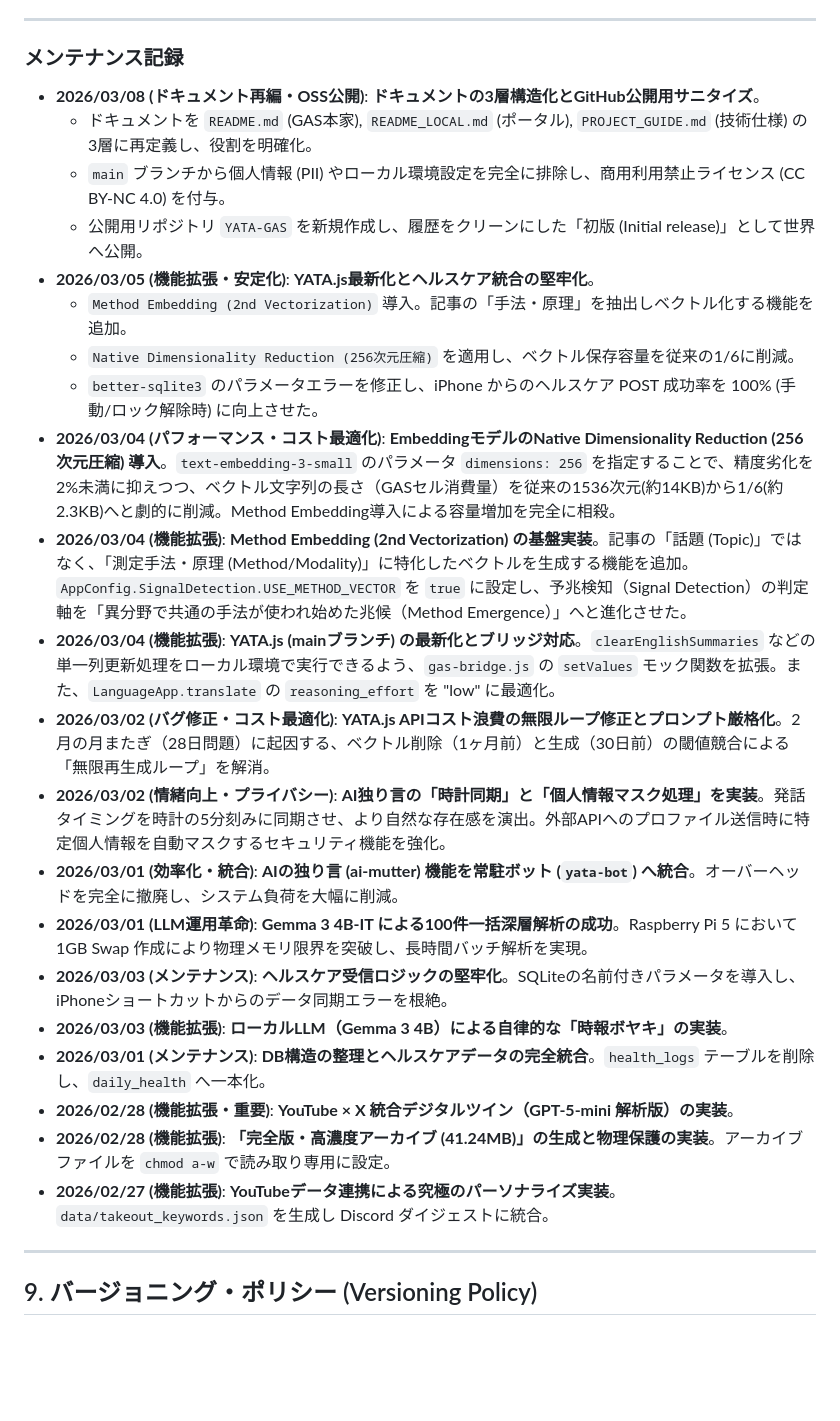
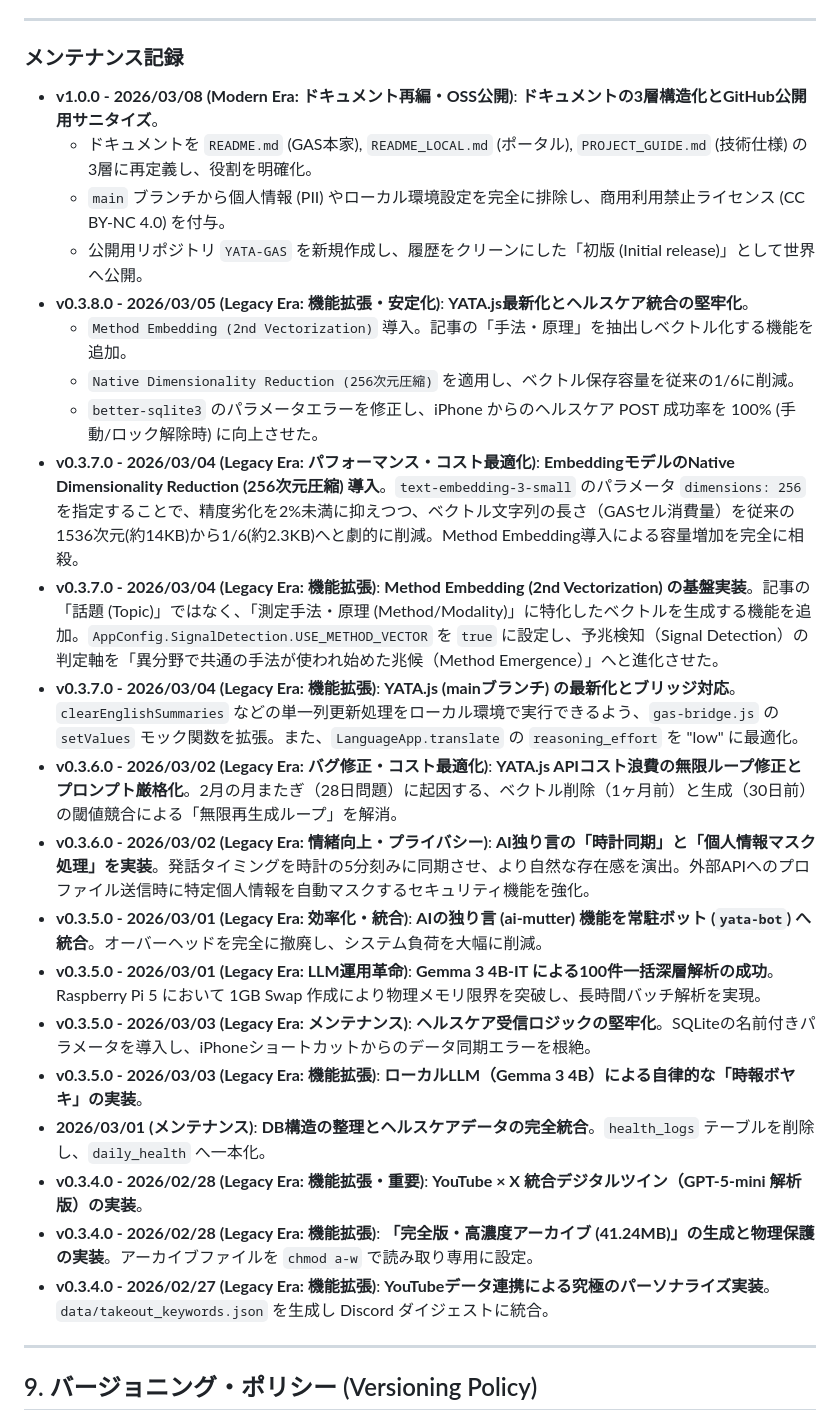
Before and after one commit to Boncoli/YATA-GAS, a Markdown page: PROJECT_GUIDE.md, the part around the change. Rendered like a GitHub page; blank space fills up the shorter version.

Commit message:
docs: バージョニング・ポリシーに基づきメンテナンス記録の版番号を再定義 (v1.0.0 / v0.x.x)

```diff
--- a/PROJECT_GUIDE.md
+++ b/PROJECT_GUIDE.md
@@ -293,27 +293,27 @@ bash run-ram.sh --no-sync do-health-check.js
 ---
 
 ### メンテナンス記録
-- **2026/03/08 (ドキュメント再編・OSS公開)**: **ドキュメントの3層構造化とGitHub公開用サニタイズ**。
+- **v1.0.0 - 2026/03/08 (Modern Era: ドキュメント再編・OSS公開)**: **ドキュメントの3層構造化とGitHub公開用サニタイズ**。
     - ドキュメントを `README.md` (GAS本家), `README_LOCAL.md` (ポータル), `PROJECT_GUIDE.md` (技術仕様) の3層に再定義し、役割を明確化。
     - `main` ブランチから個人情報 (PII) やローカル環境設定を完全に排除し、商用利用禁止ライセンス (CC BY-NC 4.0) を付与。
     - 公開用リポジトリ `YATA-GAS` を新規作成し、履歴をクリーンにした「初版 (Initial release)」として世界へ公開。
-- **2026/03/05 (機能拡張・安定化)**: **YATA.js最新化とヘルスケア統合の堅牢化**。
+- **v0.3.8.0 - 2026/03/05 (Legacy Era: 機能拡張・安定化)**: **YATA.js最新化とヘルスケア統合の堅牢化**。
     - `Method Embedding (2nd Vectorization)` 導入。記事の「手法・原理」を抽出しベクトル化する機能を追加。
     - `Native Dimensionality Reduction (256次元圧縮)` を適用し、ベクトル保存容量を従来の1/6に削減。
     - `better-sqlite3` のパラメータエラーを修正し、iPhone からのヘルスケア POST 成功率を 100% (手動/ロック解除時) に向上させた。
-- **2026/03/04 (パフォーマンス・コスト最適化)**: **EmbeddingモデルのNative Dimensionality Reduction (256次元圧縮) 導入**。`text-embedding-3-small` のパラメータ `dimensions: 256` を指定することで、精度劣化を2%未満に抑えつつ、ベクトル文字列の長さ（GASセル消費量）を従来の1536次元(約14KB)から1/6(約2.3KB)へと劇的に削減。Method Embedding導入による容量増加を完全に相殺。
-- **2026/03/04 (機能拡張)**: **Method Embedding (2nd Vectorization) の基盤実装**。記事の「話題 (Topic)」ではなく、「測定手法・原理 (Method/Modality)」に特化したベクトルを生成する機能を追加。`AppConfig.SignalDetection.USE_METHOD_VECTOR` を `true` に設定し、予兆検知（Signal Detection）の判定軸を「異分野で共通の手法が使われ始めた兆候（Method Emergence）」へと進化させた。
-- **2026/03/04 (機能拡張)**: **YATA.js (mainブランチ) の最新化とブリッジ対応**。`clearEnglishSummaries` などの単一列更新処理をローカル環境で実行できるよう、`gas-bridge.js` の `setValues` モック関数を拡張。また、`LanguageApp.translate` の `reasoning_effort` を "low" に最適化。
-- **2026/03/02 (バグ修正・コスト最適化)**: **YATA.js APIコスト浪費の無限ループ修正とプロンプト厳格化**。2月の月またぎ（28日問題）に起因する、ベクトル削除（1ヶ月前）と生成（30日前）の閾値競合による「無限再生成ループ」を解消。
-- **2026/03/02 (情緒向上・プライバシー)**: **AI独り言の「時計同期」と「個人情報マスク処理」を実装**。発話タイミングを時計の5分刻みに同期させ、より自然な存在感を演出。外部APIへのプロファイル送信時に特定個人情報を自動マスクするセキュリティ機能を強化。
-- **2026/03/01 (効率化・統合)**: **AIの独り言 (ai-mutter) 機能を常駐ボット (`yata-bot`) へ統合**。オーバーヘッドを完全に撤廃し、システム負荷を大幅に削減。
-- **2026/03/01 (LLM運用革命)**: **Gemma 3 4B-IT による100件一括深層解析の成功**。Raspberry Pi 5 において 1GB Swap 作成により物理メモリ限界を突破し、長時間バッチ解析を実現。
-- **2026/03/03 (メンテナンス)**: **ヘルスケア受信ロジックの堅牢化**。SQLiteの名前付きパラメータを導入し、iPhoneショートカットからのデータ同期エラーを根絶。
-- **2026/03/03 (機能拡張)**: **ローカルLLM（Gemma 3 4B）による自律的な「時報ボヤキ」の実装**。
+- **v0.3.7.0 - 2026/03/04 (Legacy Era: パフォーマンス・コスト最適化)**: **EmbeddingモデルのNative Dimensionality Reduction (256次元圧縮) 導入**。`text-embedding-3-small` のパラメータ `dimensions: 256` を指定することで、精度劣化を2%未満に抑えつつ、ベクトル文字列の長さ（GASセル消費量）を従来の1536次元(約14KB)から1/6(約2.3KB)へと劇的に削減。Method Embedding導入による容量増加を完全に相殺。
+- **v0.3.7.0 - 2026/03/04 (Legacy Era: 機能拡張)**: **Method Embedding (2nd Vectorization) の基盤実装**。記事の「話題 (Topic)」ではなく、「測定手法・原理 (Method/Modality)」に特化したベクトルを生成する機能を追加。`AppConfig.SignalDetection.USE_METHOD_VECTOR` を `true` に設定し、予兆検知（Signal Detection）の判定軸を「異分野で共通の手法が使われ始めた兆候（Method Emergence）」へと進化させた。
+- **v0.3.7.0 - 2026/03/04 (Legacy Era: 機能拡張)**: **YATA.js (mainブランチ) の最新化とブリッジ対応**。`clearEnglishSummaries` などの単一列更新処理をローカル環境で実行できるよう、`gas-bridge.js` の `setValues` モック関数を拡張。また、`LanguageApp.translate` の `reasoning_effort` を "low" に最適化。
+- **v0.3.6.0 - 2026/03/02 (Legacy Era: バグ修正・コスト最適化)**: **YATA.js APIコスト浪費の無限ループ修正とプロンプト厳格化**。2月の月またぎ（28日問題）に起因する、ベクトル削除（1ヶ月前）と生成（30日前）の閾値競合による「無限再生成ループ」を解消。
+- **v0.3.6.0 - 2026/03/02 (Legacy Era: 情緒向上・プライバシー)**: **AI独り言の「時計同期」と「個人情報マスク処理」を実装**。発話タイミングを時計の5分刻みに同期させ、より自然な存在感を演出。外部APIへのプロファイル送信時に特定個人情報を自動マスクするセキュリティ機能を強化。
+- **v0.3.5.0 - 2026/03/01 (Legacy Era: 効率化・統合)**: **AIの独り言 (ai-mutter) 機能を常駐ボット (`yata-bot`) へ統合**。オーバーヘッドを完全に撤廃し、システム負荷を大幅に削減。
+- **v0.3.5.0 - 2026/03/01 (Legacy Era: LLM運用革命)**: **Gemma 3 4B-IT による100件一括深層解析の成功**。Raspberry Pi 5 において 1GB Swap 作成により物理メモリ限界を突破し、長時間バッチ解析を実現。
+- **v0.3.5.0 - 2026/03/03 (Legacy Era: メンテナンス)**: **ヘルスケア受信ロジックの堅牢化**。SQLiteの名前付きパラメータを導入し、iPhoneショートカットからのデータ同期エラーを根絶。
+- **v0.3.5.0 - 2026/03/03 (Legacy Era: 機能拡張)**: **ローカルLLM（Gemma 3 4B）による自律的な「時報ボヤキ」の実装**。
 - **2026/03/01 (メンテナンス)**: **DB構造の整理とヘルスケアデータの完全統合**。`health_logs` テーブルを削除し、`daily_health` へ一本化。
-- **2026/02/28 (機能拡張・重要)**: **YouTube × X 統合デジタルツイン（GPT-5-mini 解析版）の実装**。
-- **2026/02/28 (機能拡張)**: **「完全版・高濃度アーカイブ (41.24MB)」の生成と物理保護の実装**。アーカイブファイルを `chmod a-w` で読み取り専用に設定。
-- **2026/02/27 (機能拡張)**: **YouTubeデータ連携による究極のパーソナライズ実装**。`data/takeout_keywords.json` を生成し Discord ダイジェストに統合。
+- **v0.3.4.0 - 2026/02/28 (Legacy Era: 機能拡張・重要)**: **YouTube × X 統合デジタルツイン（GPT-5-mini 解析版）の実装**。
+- **v0.3.4.0 - 2026/02/28 (Legacy Era: 機能拡張)**: **「完全版・高濃度アーカイブ (41.24MB)」の生成と物理保護の実装**。アーカイブファイルを `chmod a-w` で読み取り専用に設定。
+- **v0.3.4.0 - 2026/02/27 (Legacy Era: 機能拡張)**: **YouTubeデータ連携による究極のパーソナライズ実装**。`data/takeout_keywords.json` を生成し Discord ダイジェストに統合。
 
 ---
 
```
